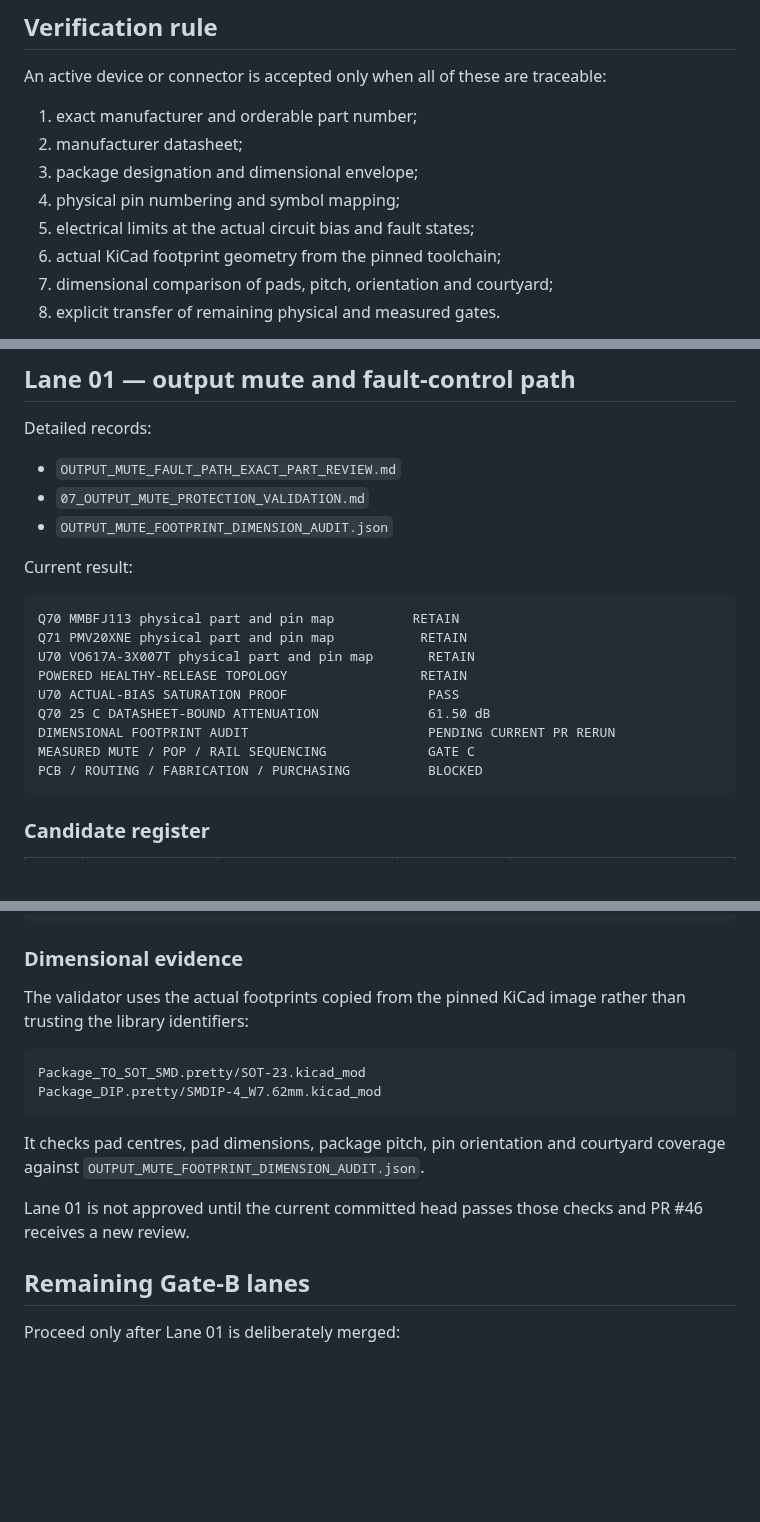
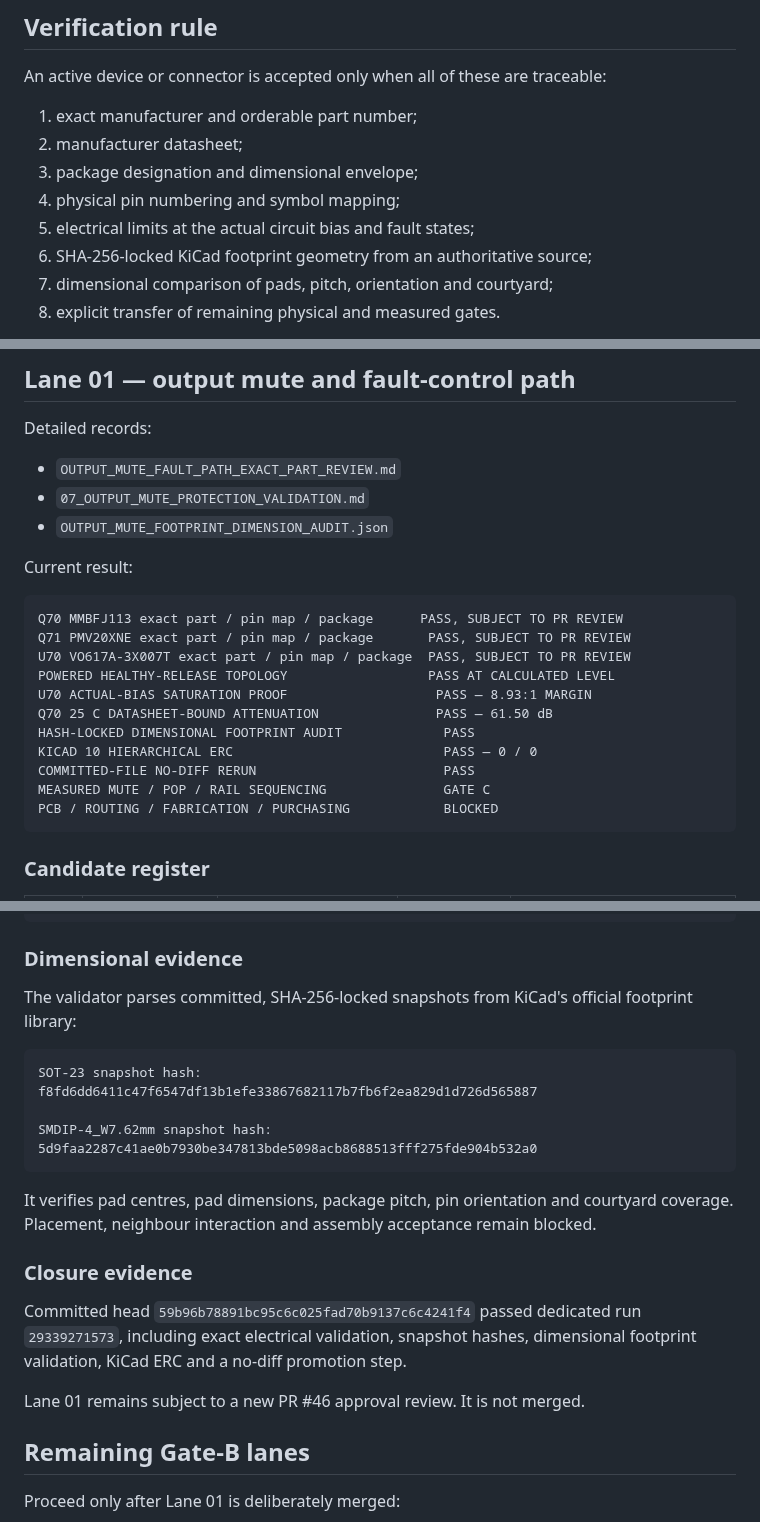
Before and after one commit to armpitpete/merrin-voice-01, a Markdown page: hardware/memory-core-prototype-a/EXACT_PART_FOOTPRINT_VERIFICATION_REGISTER.md, 3 parts joined by grey strips. Drawn GitHub-style; blank space fills up the shorter version.

Commit message:
Close repaired Gate-B verification register

````diff
--- a/hardware/memory-core-prototype-a/EXACT_PART_FOOTPRINT_VERIFICATION_REGISTER.md
+++ b/hardware/memory-core-prototype-a/EXACT_PART_FOOTPRINT_VERIFICATION_REGISTER.md
@@ -20,7 +20,7 @@ An active device or connector is accepted only when all of these are traceable:
 3. package designation and dimensional envelope;
 4. physical pin numbering and symbol mapping;
 5. electrical limits at the actual circuit bias and fault states;
-6. actual KiCad footprint geometry from the pinned toolchain;
+6. SHA-256-locked KiCad footprint geometry from an authoritative source;
 7. dimensional comparison of pads, pitch, orientation and courtyard;
 8. explicit transfer of remaining physical and measured gates.
 
@@ -37,15 +37,17 @@ Detailed records:
 Current result:
 
 ```text
-Q70 MMBFJ113 physical part and pin map          RETAIN
-Q71 PMV20XNE physical part and pin map           RETAIN
-U70 VO617A-3X007T physical part and pin map       RETAIN
-POWERED HEALTHY-RELEASE TOPOLOGY                 RETAIN
-U70 ACTUAL-BIAS SATURATION PROOF                  PASS
-Q70 25 C DATASHEET-BOUND ATTENUATION              61.50 dB
-DIMENSIONAL FOOTPRINT AUDIT                       PENDING CURRENT PR RERUN
-MEASURED MUTE / POP / RAIL SEQUENCING             GATE C
-PCB / ROUTING / FABRICATION / PURCHASING          BLOCKED
+Q70 MMBFJ113 exact part / pin map / package      PASS, SUBJECT TO PR REVIEW
+Q71 PMV20XNE exact part / pin map / package       PASS, SUBJECT TO PR REVIEW
+U70 VO617A-3X007T exact part / pin map / package  PASS, SUBJECT TO PR REVIEW
+POWERED HEALTHY-RELEASE TOPOLOGY                  PASS AT CALCULATED LEVEL
+U70 ACTUAL-BIAS SATURATION PROOF                   PASS — 8.93:1 MARGIN
+Q70 25 C DATASHEET-BOUND ATTENUATION               PASS — 61.50 dB
+HASH-LOCKED DIMENSIONAL FOOTPRINT AUDIT             PASS
+KICAD 10 HIERARCHICAL ERC                           PASS — 0 / 0
+COMMITTED-FILE NO-DIFF RERUN                        PASS
+MEASURED MUTE / POP / RAIL SEQUENCING               GATE C
+PCB / ROUTING / FABRICATION / PURCHASING            BLOCKED
 ```
 
 ### Candidate register
@@ -73,16 +75,23 @@ fault / +12 V loss crossing of -3 V = 12.57 ms
 
 ### Dimensional evidence
 
-The validator uses the actual footprints copied from the pinned KiCad image rather than trusting the library identifiers:
+The validator parses committed, SHA-256-locked snapshots from KiCad's official footprint library:
 
 ```text
-Package_TO_SOT_SMD.pretty/SOT-23.kicad_mod
-Package_DIP.pretty/SMDIP-4_W7.62mm.kicad_mod
+SOT-23 snapshot hash:
+f8fd6dd6411c47f6547df13b1efe33867682117b7fb6f2ea829d1d726d565887
+
+SMDIP-4_W7.62mm snapshot hash:
+5d9faa2287c41ae0b7930be347813bde5098acb8688513fff275fde904b532a0
 ```
 
-It checks pad centres, pad dimensions, package pitch, pin orientation and courtyard coverage against `OUTPUT_MUTE_FOOTPRINT_DIMENSION_AUDIT.json`.
+It verifies pad centres, pad dimensions, package pitch, pin orientation and courtyard coverage. Placement, neighbour interaction and assembly acceptance remain blocked.
 
-Lane 01 is not approved until the current committed head passes those checks and PR #46 receives a new review.
+### Closure evidence
+
+Committed head `59b96b78891bc95c6c025fad70b9137c6c4241f4` passed dedicated run `29339271573`, including exact electrical validation, snapshot hashes, dimensional footprint validation, KiCad ERC and a no-diff promotion step.
+
+Lane 01 remains subject to a new PR #46 approval review. It is not merged.
 
 ## Remaining Gate-B lanes
 
````
